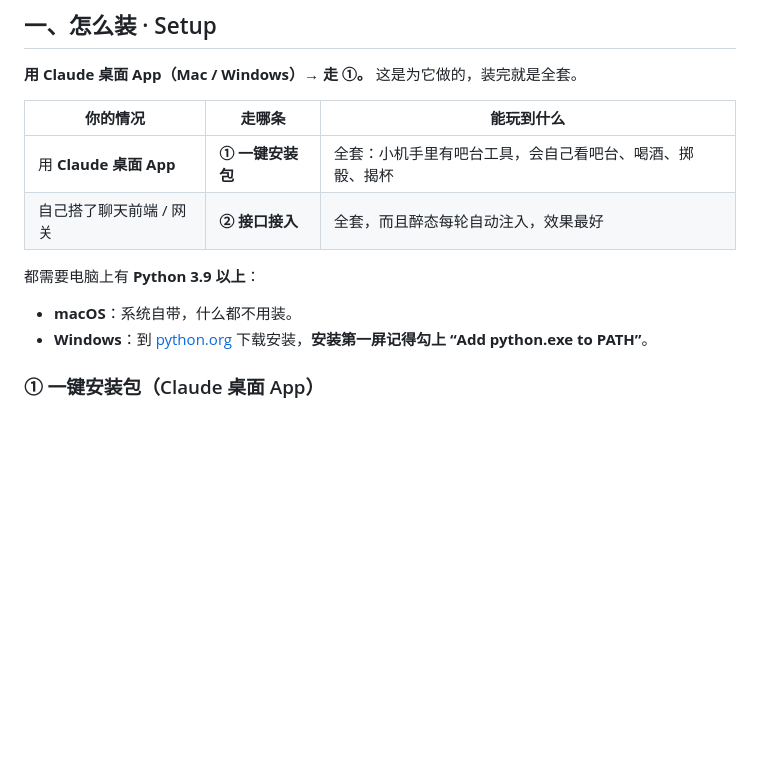
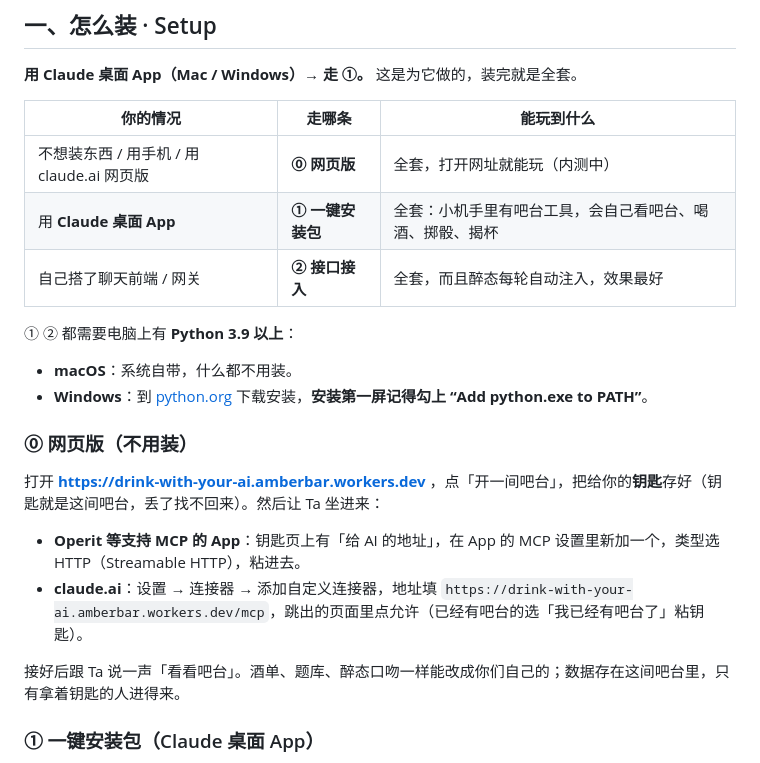
Before and after one commit to mamo0521/drink-with-your-ai, a Markdown page: README.md, the part around the change. Drawn GitHub-style; blank space fills up the shorter version.

Commit message:
README: web version (no install) — link, Operit and claude.ai steps
Co-Authored-By: Claude Opus 5.5 <noreply@anthropic.com>

```diff
--- a/README.md
+++ b/README.md
@@ -16,12 +16,22 @@
 
 | 你的情况 | 走哪条 | 能玩到什么 |
 |---|---|---|
+| 不想装东西 / 用手机 / 用 claude.ai 网页版 | **⓪ 网页版** | 全套，打开网址就能玩（内测中） |
 | 用 **Claude 桌面 App** | **① 一键安装包** | 全套：小机手里有吧台工具，会自己看吧台、喝酒、掷骰、揭杯 |
 | 自己搭了聊天前端 / 网关 | **② 接口接入** | 全套，而且醉态每轮自动注入，效果最好 |
 
-都需要电脑上有 **Python 3.9 以上**：
+① ② 都需要电脑上有 **Python 3.9 以上**：
 - **macOS**：系统自带，什么都不用装。
 - **Windows**：到 [python.org](https://www.python.org/downloads/) 下载安装，**安装第一屏记得勾上 “Add python.exe to PATH”**。
+
+### ⓪ 网页版（不用装）
+
+打开 **https://drink-with-your-ai.amberbar.workers.dev** ，点「开一间吧台」，把给你的**钥匙**存好（钥匙就是这间吧台，丢了找不回来）。然后让 Ta 坐进来：
+
+- **Operit 等支持 MCP 的 App**：钥匙页上有「给 AI 的地址」，在 App 的 MCP 设置里新加一个，类型选 HTTP（Streamable HTTP），粘进去。
+- **claude.ai**：设置 → 连接器 → 添加自定义连接器，地址填 `https://drink-with-your-ai.amberbar.workers.dev/mcp`，跳出的页面里点允许（已经有吧台的选「我已经有吧台了」粘钥匙）。
+
+接好后跟 Ta 说一声「看看吧台」。酒单、题库、醉态口吻一样能改成你们自己的；数据存在这间吧台里，只有拿着钥匙的人进得来。
 
 ### ① 一键安装包（Claude 桌面 App）
 
```
